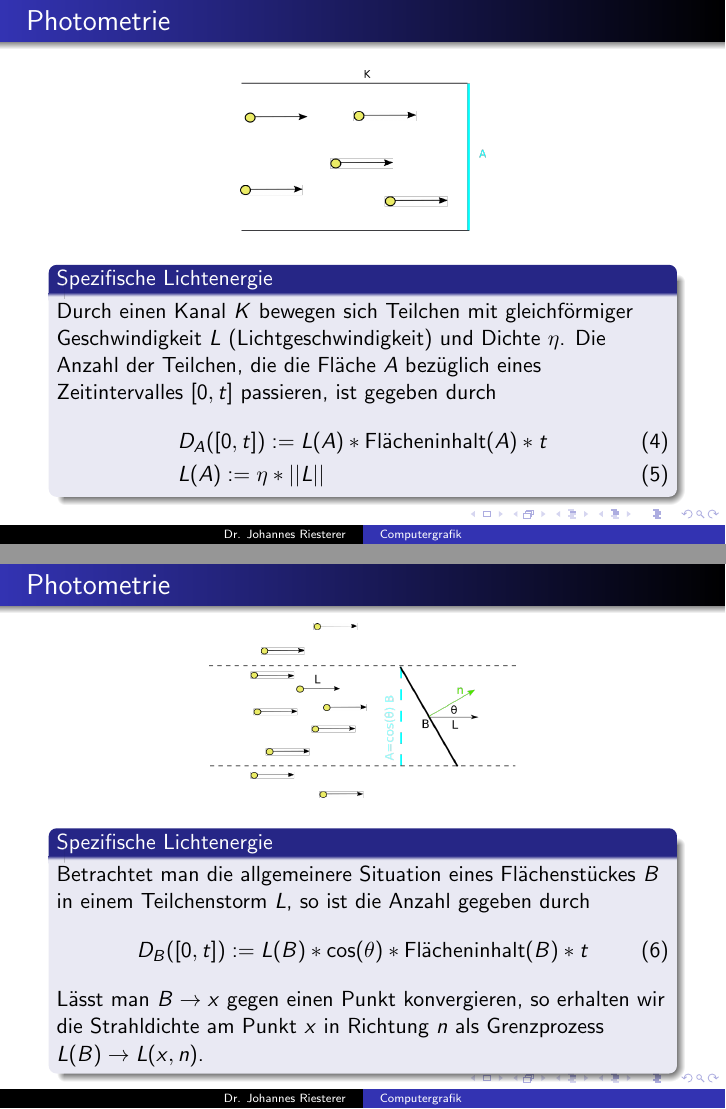
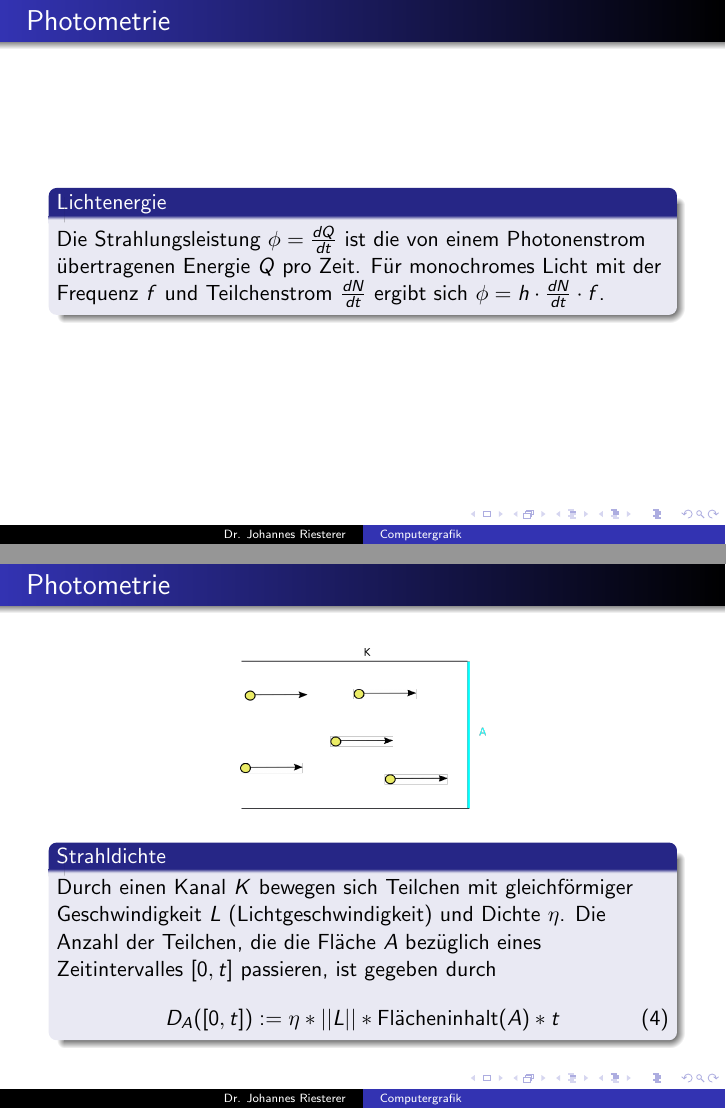
Before and after one commit to johannes-riesterer/computergrafik_skript, LaTeX slides (Folien/dhbw_cgi.tex): pages 42 and 43 of 55 before the commit and pages 42 and 43 of 56 after it, joined at a grey line. Compiled offline with pdfLaTeX.

Commit message:
Lernkontrolle

```diff
--- a/Folien/dhbw_cgi.tex
+++ b/Folien/dhbw_cgi.tex
@@ -773,9 +773,23 @@ Die Lichtenergie wird durch einen Strom von Photonen erzeugt. Die Energie eines
 durch $E=h \cdot f$, mit  $h$ das konstante Planksche Wirkungsquantum und $f$ die Frequenz der Welle (Welle-Teilchen Dualismus).
 
 
+\end{block}
+\end{frame}
+
+
+\begin{frame}
+    \frametitle{Photometrie}
+\framesubtitle{}
+\begin{block}{Lichtenergie}
+
+Die Strahlungsleistung $\phi = \frac{d Q}{dt}$ ist die von einem Photonenstrom übertragenen Energie $Q$ pro Zeit.
+Für monochromes Licht mit der Frequenz $f$ und Teilchenstrom $ \frac{d N}{dt} $ ergibt sich $\phi = h \cdot  \frac{d N}{dt}  \cdot f$.
+
+
 
 \end{block}
 \end{frame}
+
 
 \begin{frame}
     \frametitle{Photometrie}
@@ -783,13 +797,12 @@ durch $E=h \cdot f$, mit  $h$ das konstante Planksche Wirkungsquantum und $f$ di
 \begin{center}
     \includegraphics[width=0.4\textwidth]{images/Partikelstrom.png}
 \end{center}
-\begin{block}{Spezifische Lichtenergie}
+\begin{block}{ Strahldichte}
 
 Durch einen Kanal $K$ bewegen  sich Teilchen mit gleichförmiger Geschwindigkeit $L$ (Lichtgeschwindigkeit)  und  Dichte $\eta$.
 Die Anzahl der Teilchen, die die Fläche $A$ bezüglich eines Zeitintervalles $[0,t]$ passieren, ist gegeben durch
 \begin{align}
-& D_A([0,t]) :=L(A) *  \text{Flächeninhalt}(A) *   t \\
-& L(A):= \eta * ||L||
+& D_A([0,t]) := \eta * ||L||  *   \text{Flächeninhalt}(A) *   t
 \end{align}
 \end{block}
 \end{frame}
@@ -804,14 +817,19 @@ Die Anzahl der Teilchen, die die Fläche $A$ bezüglich eines Zeitintervalles $[
 \end{center}
 
 
-\begin{block}{Spezifische Lichtenergie}
+\begin{block}{Strahldichte}
  Betrachtet man die allgemeinere Situation eines Flächenstückes $B$  in einem Teilchenstorm $L$, so ist die Anzahl gegeben durch
 \begin{align}
-D_B([0,t]) :=L(B) * \cos(\theta) *  \text{Flächeninhalt} (B) * t
+D_B([0,t]) := \eta * ||L||  * \cos(\alpha) *  \text{Flächeninhalt} (B) * t
  \end{align}
 
 
-Lässt man $B \to x$ gegen einen Punkt konvergieren, so erhalten wir die Strahldichte  am Punkt $x$ in Richtung $n$ als Grenzprozess  $L(B) \to L(x, n)$.
+
+Bezeichnen wir mit $L(B) = \frac{d}{dt \cdot \cos(\theta)}D_B([0,t]) = \eta * ||L||  *  \text{Flächeninhalt} (B)$, so erhalten wir die   Strahldichte als Grenzwert
+\begin{align*}
+L(x, n):= \lim_{B -> x} L(B)
+ \end{align*}
+bei dem die Fläche $B$  zu einem Punkt $x$ zusammengezogen wird.  Die Strahlungsleistung aus einer Richtung $\theta$  am Punkt $x$ berechnet sich demnach durch $I(x, \theta) = L(x, \theta) \cdot \cos(\theta)$, was auch als Lambertsches Cosinusgesetz bezeichnet wird.
 \end{block}
 \end{frame}
 
@@ -826,7 +844,7 @@ Lässt man $B \to x$ gegen einen Punkt konvergieren, so erhalten wir die Strahld
 \end{center}
 
 
-\begin{block}{Spezifische Lichtenergie}
+\begin{block}{Photometrisches Grundgesetz}
 
 
 Die Strahlungsleistung $\phi:= \frac{ \partial Q}{\partial t}$, die von einer abstrahlenden Fläche $A_2$  auf eine Fläche $A_1$ übertragen wird, berechnet sich durch
```
Also changed, not shown: content/photometrie.tex (+7 -6 lines), Folien/dhbw_cgi.pdf, 1 other file.
